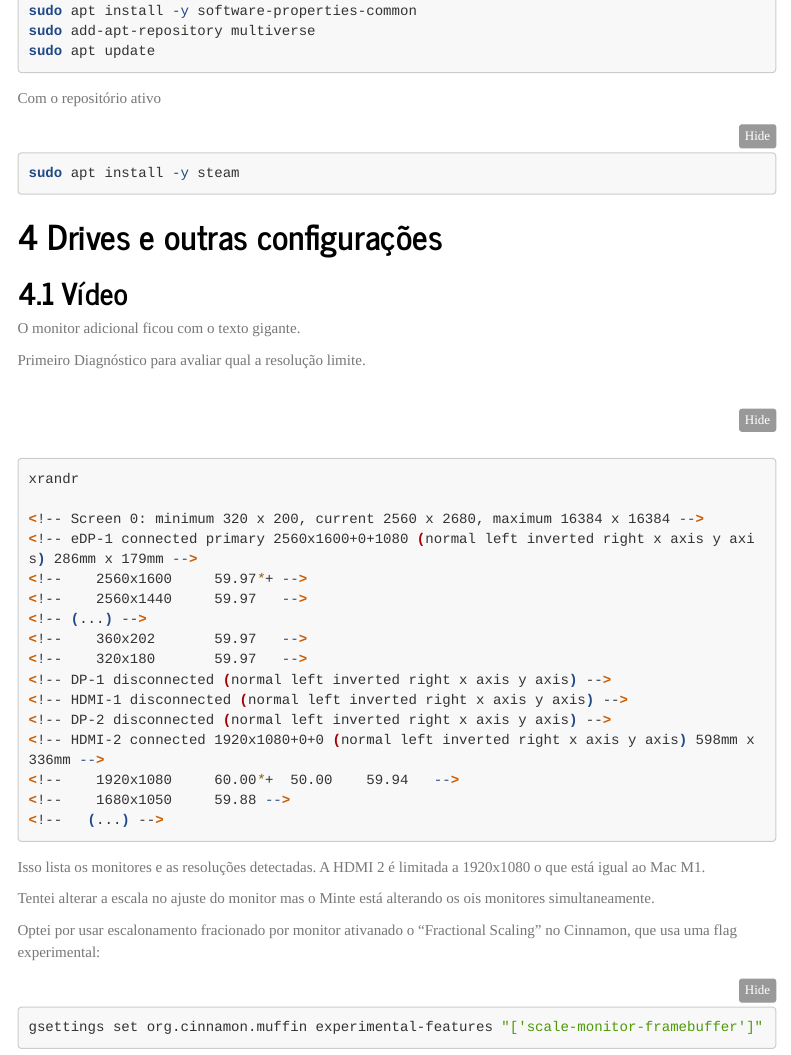
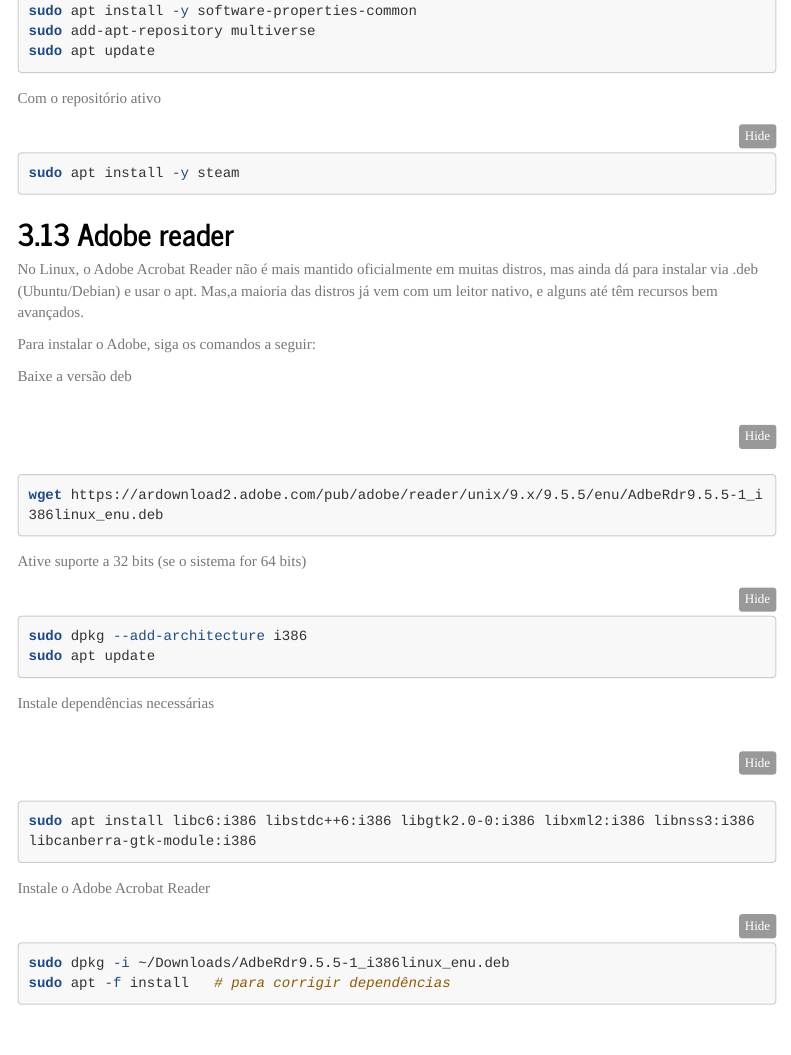
Before and after one commit to ghnaves/datasci_survive_guide, an R Markdown document (doc/Linux_on_Mac.rmd): the page in a window 1100 px wide, from 7540 px down. Rendered offline with R 4.5, knitr and Pandoc, with nearby package versions; menus at the side of the page are left out; long lines of code are wrapped.

Commit message:
Instalação inicial de Apps para o segundo MacBook (2)

````diff
--- a/doc/Linux_on_Mac.rmd
+++ b/doc/Linux_on_Mac.rmd
@@ -396,6 +396,34 @@
 sudo apt install -y steam
 ```
 
+## Adobe reader
+
+No Linux, o Adobe Acrobat Reader não é mais mantido oficialmente em muitas distros, mas ainda dá para instalar via .deb (Ubuntu/Debian) e usar o apt. Mas,a maioria das distros já vem com um leitor nativo, e alguns até têm recursos bem avançados.
+
+Para instalar o Adobe, siga os comandos a seguir:
+
+Baixe a versão deb
+```{bash eval=FALSE}
+wget https://ardownload2.adobe.com/pub/adobe/reader/unix/9.x/9.5.5/enu/AdbeRdr9.5.5-1_i386linux_enu.deb
+```
+
+Ative suporte a 32 bits (se o sistema for 64 bits)
+
+```{bash eval=FALSE}
+sudo dpkg --add-architecture i386
+sudo apt update
+```
+
+Instale dependências necessárias
+
+```{bash eval=FALSE}
+sudo apt install libc6:i386 libstdc++6:i386 libgtk2.0-0:i386 libxml2:i386 libnss3:i386 libcanberra-gtk-module:i386
+```
+Instale o Adobe Acrobat Reader
+```{bash eval=FALSE}
+sudo dpkg -i ~/Downloads/AdbeRdr9.5.5-1_i386linux_enu.deb
+sudo apt -f install   # para corrigir dependências
+```
 # Drives e outras configurações
 
 ## Vídeo
````
Also changed, not shown: doc/Linux_on_Mac.html.
